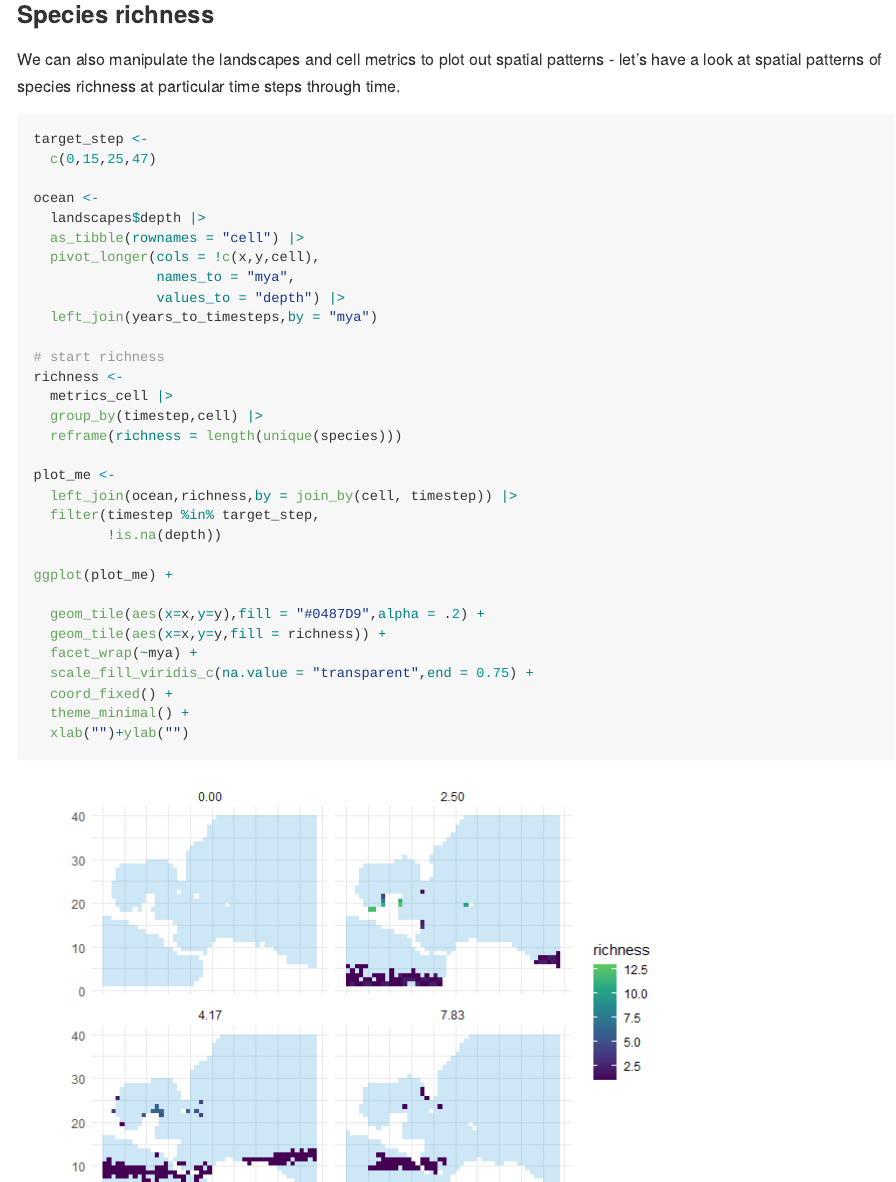
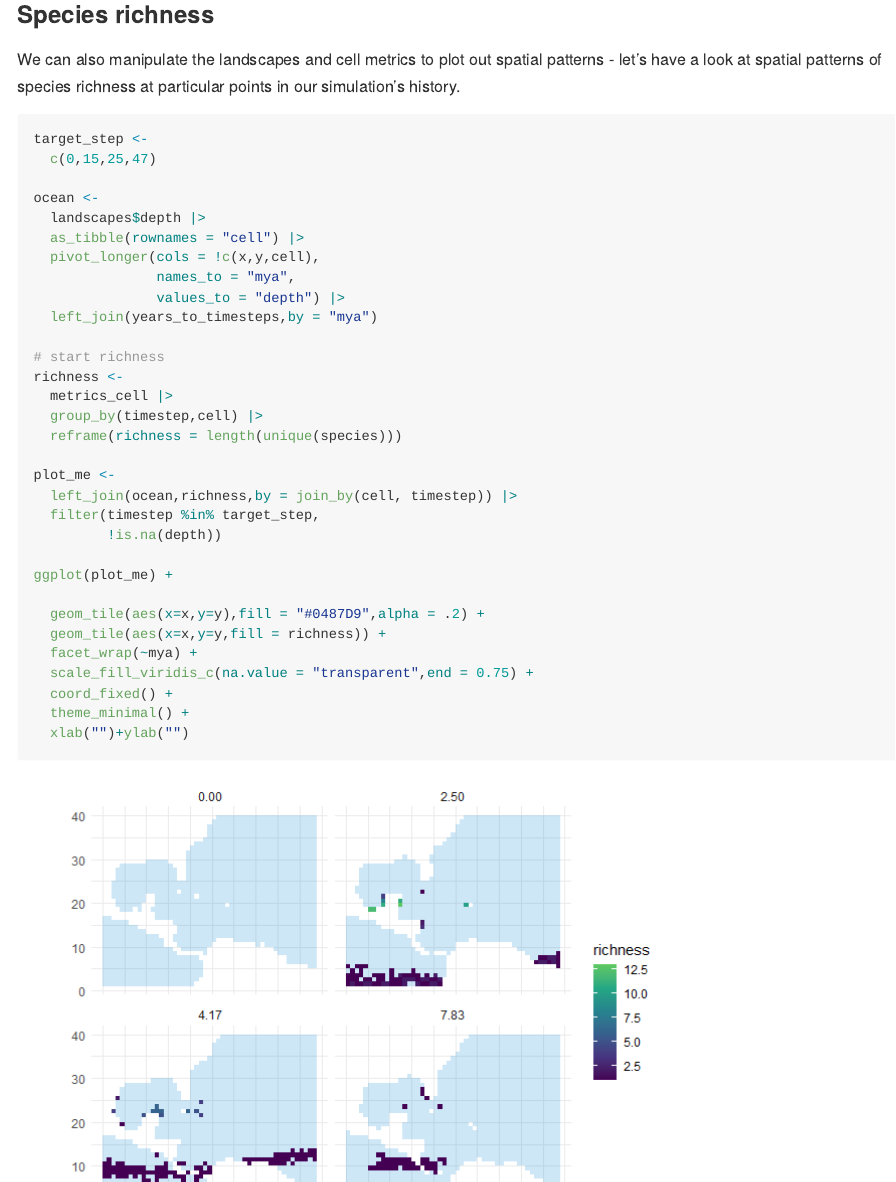
Before and after one commit to thomaskeggin/gen3sis_sandbox, a Quarto document (readme.qmd): the page in a window 1100 px wide, from 520 px down. The pictures show the output file readme.md that the author committed with the source, drawn offline in the style of GitHub; long lines of code are wrapped.

Commit message:
update readme

````diff
--- a/readme.qmd
+++ b/readme.qmd
@@ -825,7 +825,7 @@ ggplot(plot_me) +
 
 ### Species richness
 
-We can also manipulate the landscapes and cell metrics to plot out spatial patterns - let's have a look at spatial patterns of species richness at particular time steps through time.
+We can also manipulate the landscapes and cell metrics to plot out spatial patterns - let's have a look at spatial patterns of species richness at particular points in our simulation's history.
 
 ```{r}
 target_step <-
````
Also changed, not shown: readme.md, readme_files/figure-commonmark/unnamed-chunk-17-1.png, readme_files/figure-commonmark/unnamed-chunk-18-1.png.
